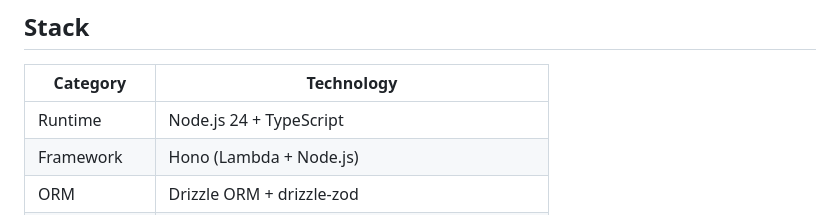
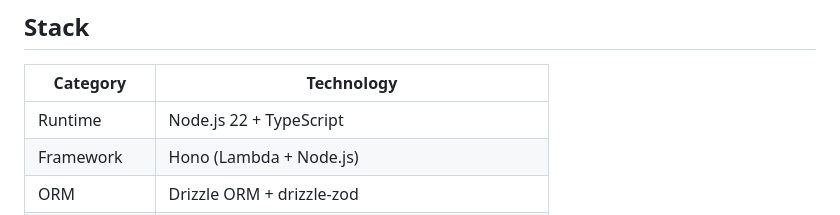
Before and after one commit to nodeleaks/order-processing, a Markdown page: README.md, the part around the change. GitHub-like rendering.

Commit message:
docs: update README

```diff
--- a/README.md
+++ b/README.md
@@ -6,7 +6,7 @@ Learning project. Covers SAGA pattern using AWS step functions.
 
 | Category | Technology |
 |-----------|-----------|
-| Runtime | Node.js 24 + TypeScript |
+| Runtime | Node.js 22 + TypeScript |
 | Framework | Hono (Lambda + Node.js) |
 | ORM | Drizzle ORM + drizzle-zod |
 | Validation | Zod v4 |
```
